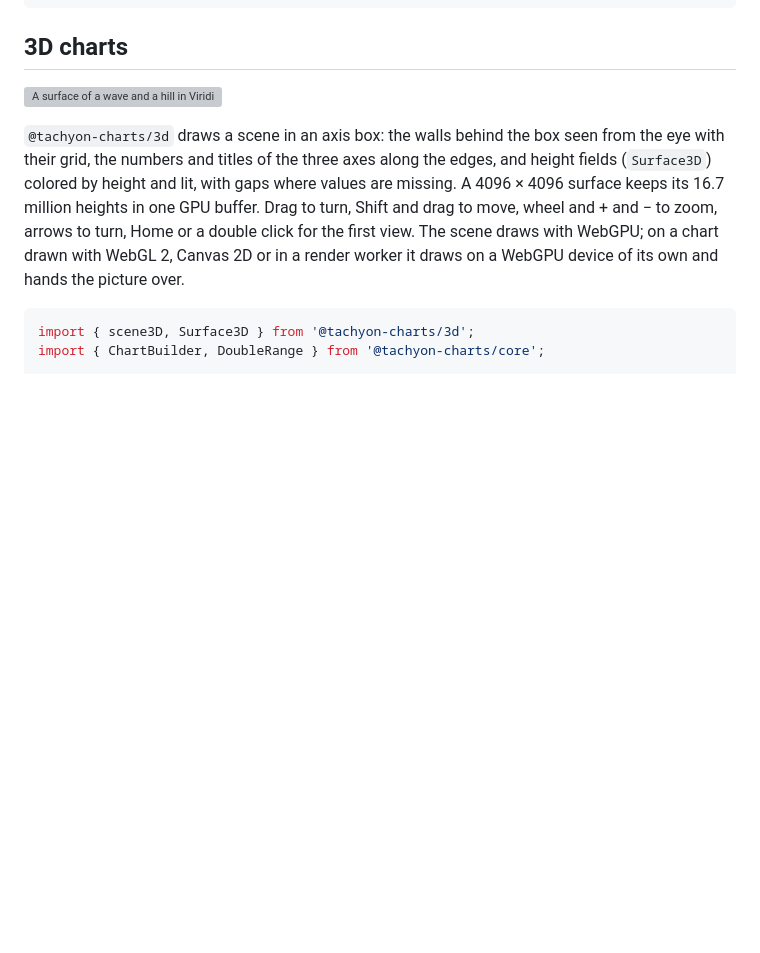
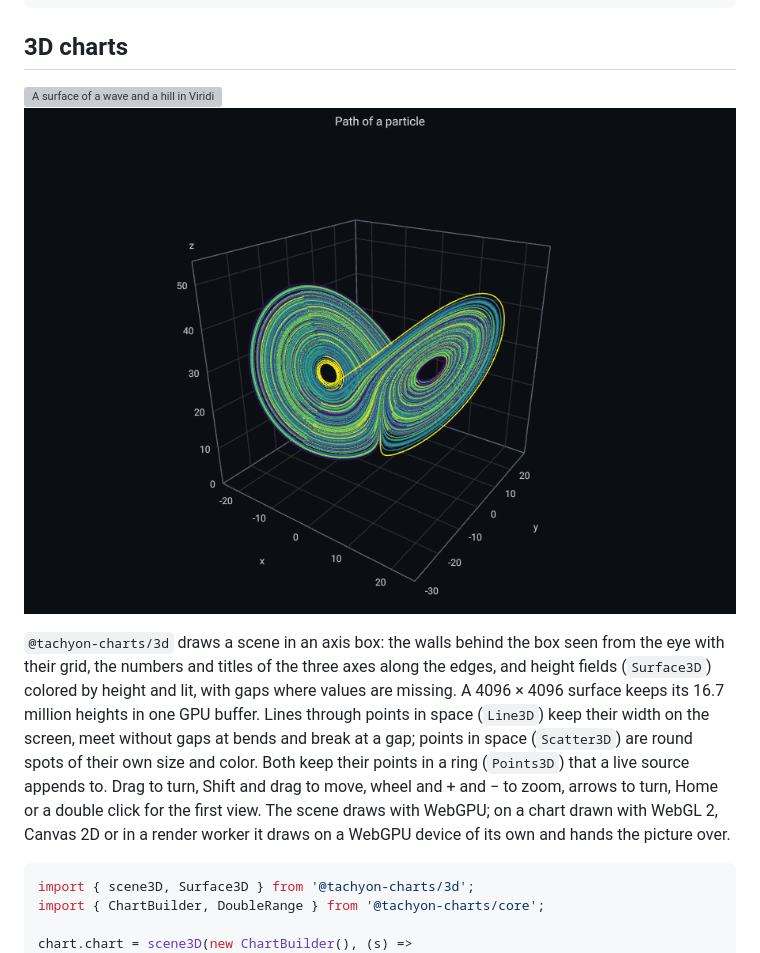
Before and after one commit to MotoNero/tachyon_charts_js, a Markdown page: README.md, the part around the change. Drawn GitHub-style; pictures changed too: docs/images/line-3d.png (added); blank space fills up the shorter version; grey boxes are pictures that could not be loaded.

Commit message:
Add 3D lines and scatters

```diff
--- a/README.md
+++ b/README.md
@@ -855,10 +855,14 @@ builder
 ## 3D charts
 
 ![A surface of a wave and a hill in Viridis inside a box with grid and labels on three walls](docs/images/surface-3d.png)
+![The path of a particle of 200,000 points colored from start to end](docs/images/line-3d.png)
 
 `@tachyon-charts/3d` draws a scene in an axis box: the walls behind the box seen from the eye with their grid, the
 numbers and titles of the three axes along the edges, and height fields (`Surface3D`) colored by height and lit, with
-gaps where values are missing. A 4096 × 4096 surface keeps its 16.7 million heights in one GPU buffer. Drag to turn,
+gaps where values are missing. A 4096 × 4096 surface keeps its 16.7 million heights in one GPU buffer. Lines through
+points in space (`Line3D`) keep their width on the screen, meet without gaps at bends and break at a gap; points in
+space (`Scatter3D`) are round spots of their own size and color. Both keep their points in a ring (`Points3D`) that a
+live source appends to. Drag to turn,
 Shift and drag to move, wheel and + and − to zoom, arrows to turn, Home or a double click for the first view. The
 scene draws with WebGPU; on a chart drawn with WebGL 2, Canvas 2D or in a render worker it draws on a WebGPU device of
 its own and hands the picture over.
```
Also changed, not shown: docs/api/3d.api.md (+69 -0 lines), 9 other files.
